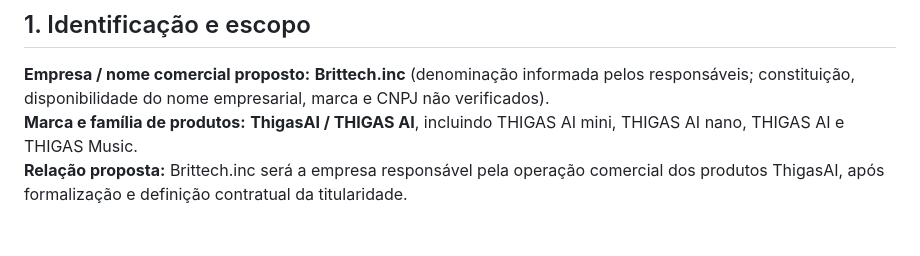
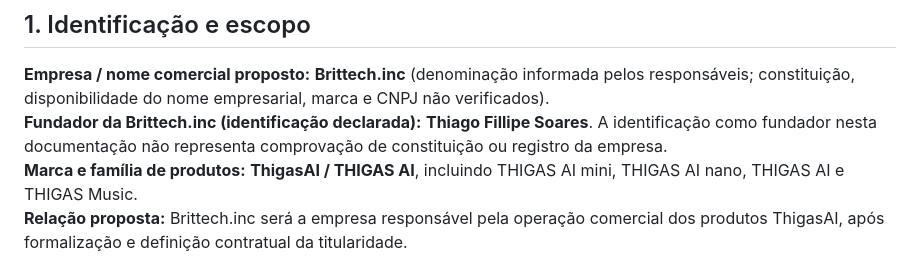
Before and after one commit to thiagollipe-web/thigasai_mini_nano, a Markdown page: docs/DOSSIE_STARTUP_COMERCIAL_2026.md, the part around the change. Drawn GitHub-style; blank space fills up the shorter version.

Commit message:
docs: identifica Thiago Fillipe Soares como fundador da Brittech.inc

```diff
--- a/docs/DOSSIE_STARTUP_COMERCIAL_2026.md
+++ b/docs/DOSSIE_STARTUP_COMERCIAL_2026.md
@@ -4,6 +4,7 @@
 
 ## 1. Identificação e escopo
 **Empresa / nome comercial proposto:** **Brittech.inc** (denominação informada pelos responsáveis; constituição, disponibilidade do nome empresarial, marca e CNPJ não verificados).
+**Fundador da Brittech.inc (identificação declarada):** **Thiago Fillipe Soares**. A identificação como fundador nesta documentação não representa comprovação de constituição ou registro da empresa.
 **Marca e família de produtos:** **ThigasAI / THIGAS AI**, incluindo THIGAS AI mini, THIGAS AI nano, THIGAS AI e THIGAS Music.
 **Relação proposta:** Brittech.inc será a empresa responsável pela operação comercial dos produtos ThigasAI, após formalização e definição contratual da titularidade.
 **Situação da marca:** disponibilidade de ThigasAI e Brittech.inc no INPI ainda não confirmada.
```
